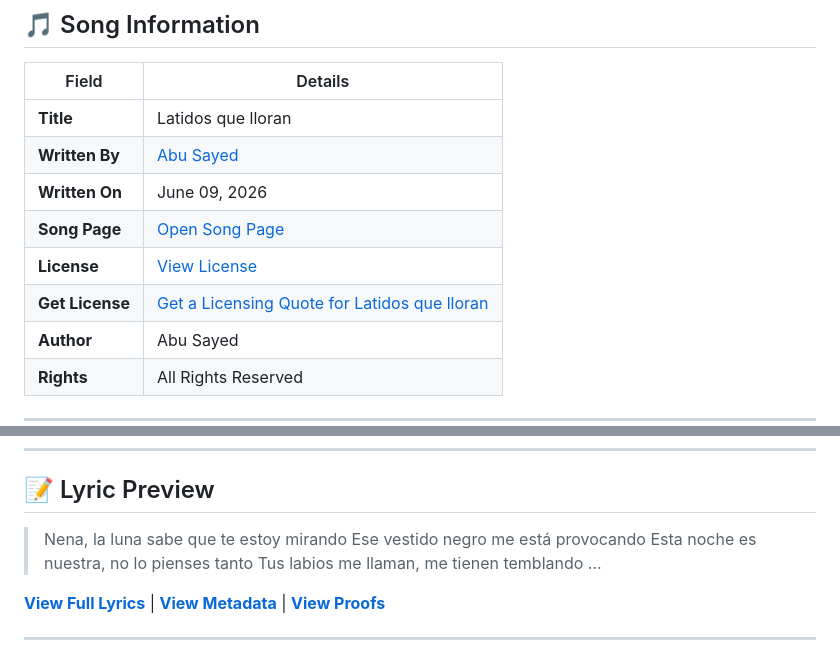
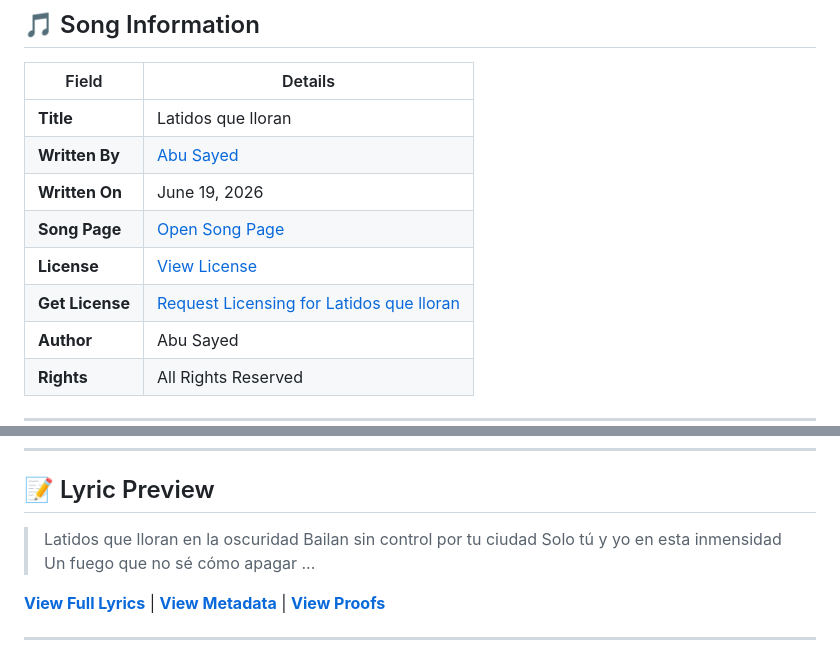
Before and after one commit to ImAbuSayed/latidos-que-lloran, a Markdown page: README.md, 2 parts joined by grey strips. GitHub-like rendering.

Commit message:
docs: Update readme excerpt

```diff
--- a/README.md
+++ b/README.md
@@ -12,10 +12,10 @@
 |-------|---------|
 | **Title** | Latidos que lloran |
 | **Written By** | [Abu Sayed](https://abusayed.com.bd/) |
-| **Written On** | June 09, 2026 |
+| **Written On** | June 19, 2026 |
 | **Song Page** | [Open Song Page](https://imabusayed.github.io/latidos-que-lloran/) |
 | **License** | [View License](./LICENSE.md) |
-| **Get License** | [Get a Licensing Quote for Latidos que lloran](https://music.abusayed.com.bd/Licensing/?https://imabusayed.github.io/latidos-que-lloran/) |
+| **Get License** | [Request Licensing for Latidos que lloran](https://music.abusayed.com.bd/Licensing/?https://imabusayed.github.io/latidos-que-lloran/) |
 | **Author** | Abu Sayed |
 | **Rights** | All Rights Reserved |
 
@@ -32,10 +32,10 @@
 
 ## 📝 Lyric Preview
 
-> Nena, la luna sabe que te estoy mirando
-> Ese vestido negro me está provocando
-> Esta noche es nuestra, no lo pienses tanto
-> Tus labios me llaman, me tienen temblando
+> Latidos que lloran en la oscuridad
+> Bailan sin control por tu ciudad
+> Solo tú y yo en esta inmensidad
+> Un fuego que no sé cómo apagar
 > ...
 
 [**View Full Lyrics**](./lyrics.txt) | [**View Metadata**](./manifest.json) | [**View Proofs**](./hashes.txt)
```
